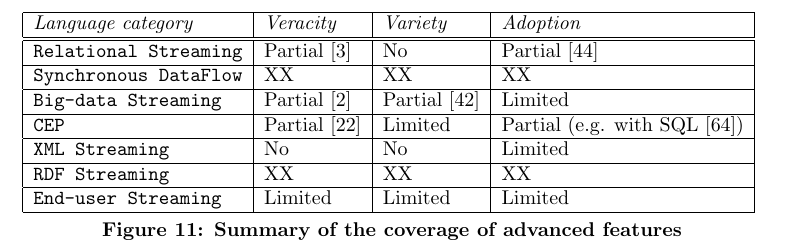
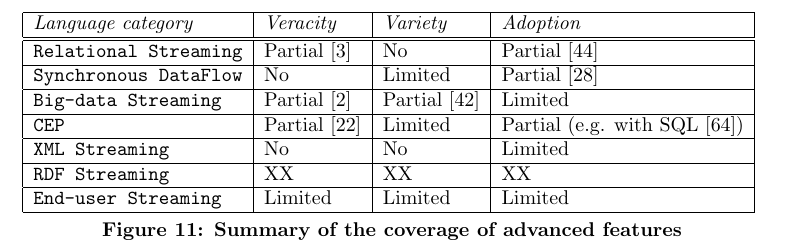
Before and after one commit to sakrsherif/StreamingLanguages-Paper, a LaTeX paper (main.tex, which reads conclusion.tex): part of page 10 of 11, cut so that both start at the same text. Compiled offline with pdfLaTeX.

Commit message:
Completing table with SDF

```diff
--- a/conclusion.tex
+++ b/conclusion.tex
@@ -13,7 +13,7 @@ Given how many stream processing languages have been invented recently, it appea
 & {\em Veracity} & {\em Variety} & {\em Adoption} \\\hline\hline
 
 {\tt Relational Streaming} & Partial \cite{ali_et_al_2009} & No & Partial \cite{jain_et_al_2008} \\\hline
-{\tt Synchronous DataFlow}  & XX & XX & XX \\\hline
+{\tt Synchronous DataFlow}  & No & Limited & Partial \cite{scade_2017} \\\hline
 {\tt Big-data Streaming}  & Partial \cite{akidau_et_al_2013} & Partial \cite{hirzel_schneider_gedik_2017} & Limited \\\hline
 {\tt CEP} & Partial \cite{chandramouli_goldstein_maier_2010} & Limited & Partial (e.g. with SQL~\cite{zemke_et_al_2007}) \\\hline
 {\tt XML Streaming} & No & No & Limited\\\hline
```
